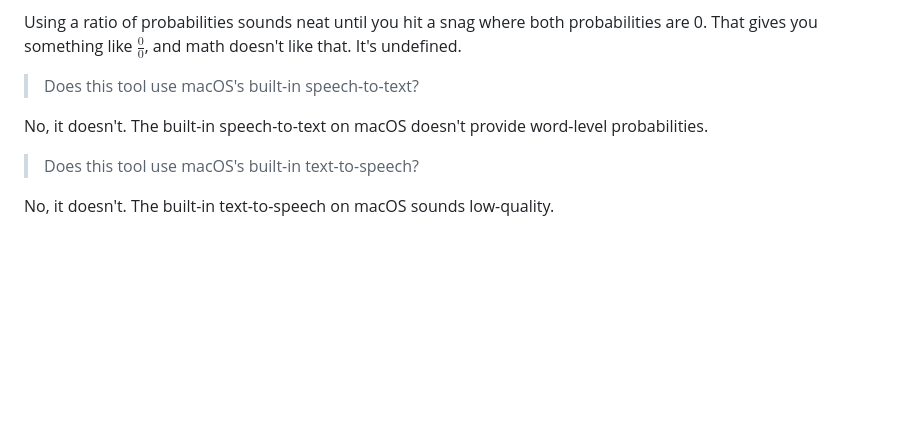
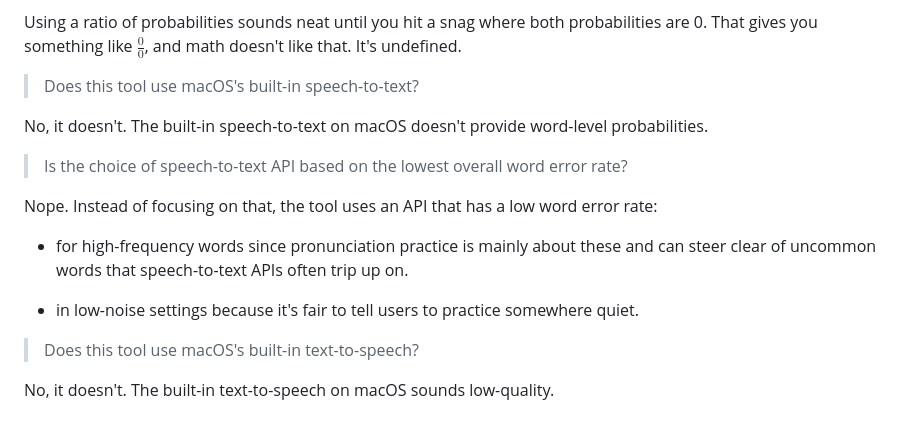
Before and after one commit to 8ta4/accent, a Markdown page: DONTREADME.md, the part around the change. Rendered like a GitHub page; blank space fills up the shorter version.

Commit message:
Add explanation for speech-to-text API choice

```diff
--- a/DONTREADME.md
+++ b/DONTREADME.md
@@ -114,6 +114,14 @@ Using a ratio of probabilities sounds neat until you hit a snag where both proba
 
 No, it doesn't. The built-in speech-to-text on macOS doesn't provide word-level probabilities.
 
+> Is the choice of speech-to-text API based on the lowest overall word error rate?
+
+Nope. Instead of focusing on that, the tool uses an API that has a low word error rate:
+
+- for high-frequency words since pronunciation practice is mainly about these and can steer clear of uncommon words that speech-to-text APIs often trip up on.
+
+- in low-noise settings because it's fair to tell users to practice somewhere quiet.
+
 > Does this tool use macOS's built-in text-to-speech?
 
 No, it doesn't. The built-in text-to-speech on macOS sounds low-quality.
```
